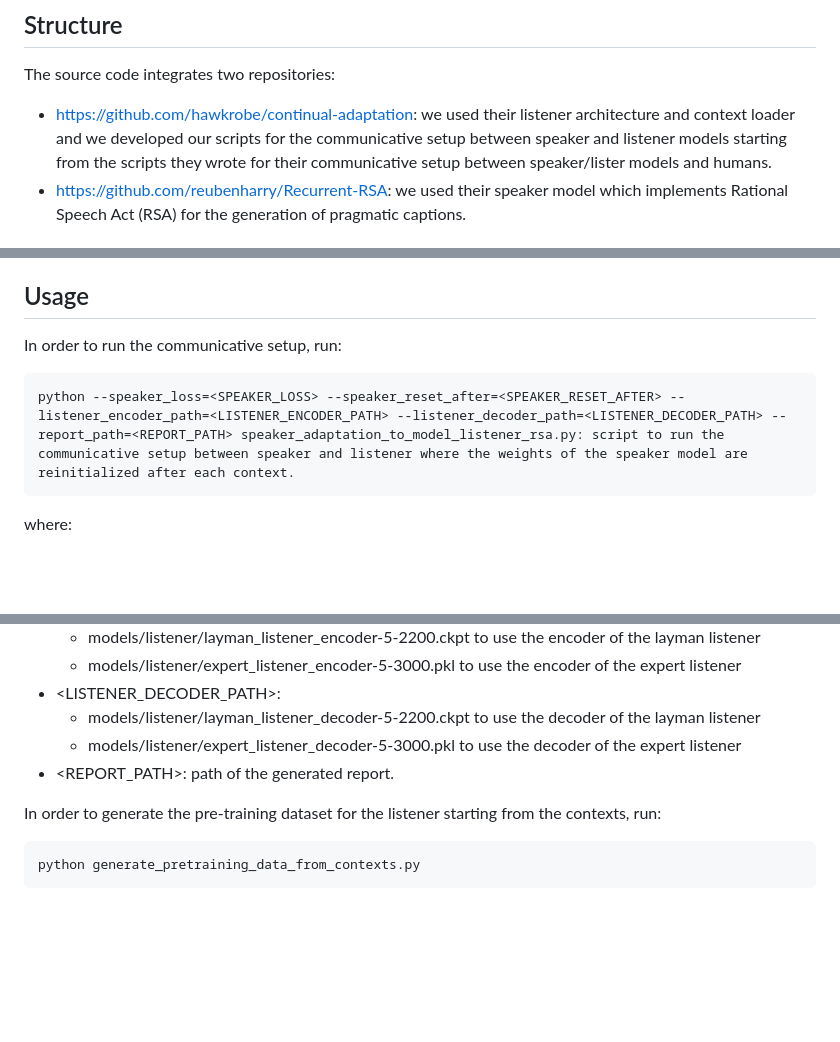
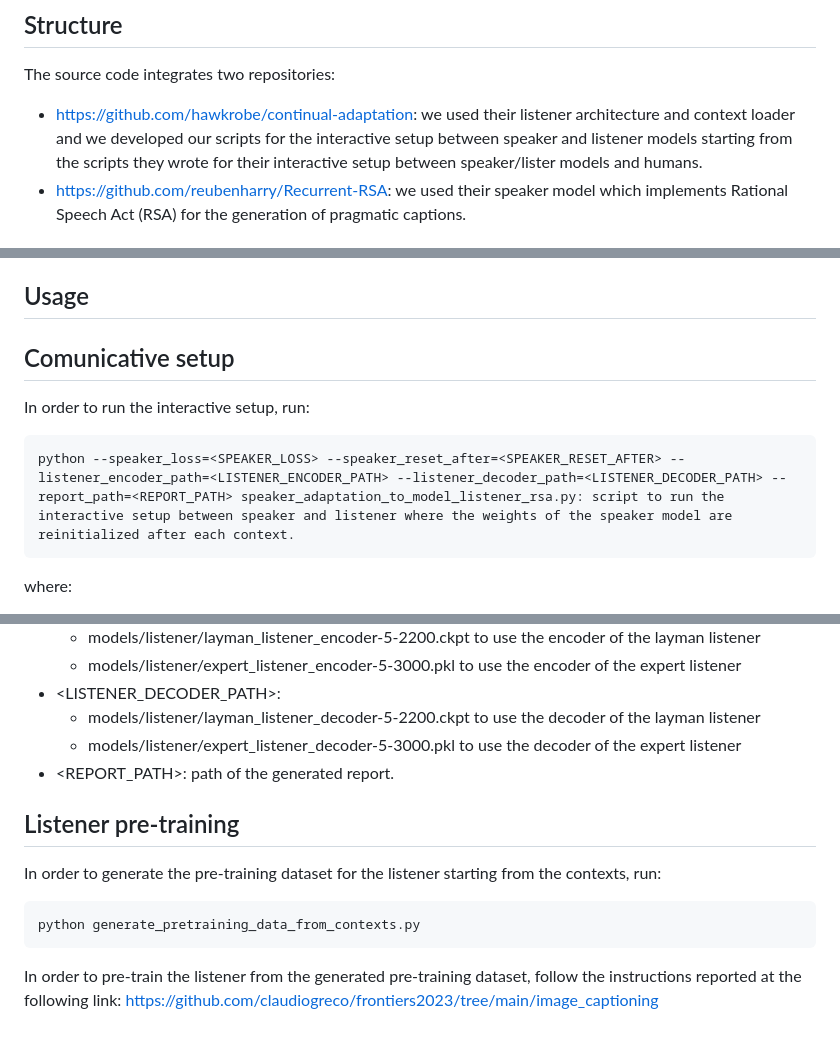
Before and after one commit to claudiogreco/frontiers2023, a Markdown page: README.md, 3 parts joined by grey strips. Rendered like a GitHub page; blank space fills up the shorter version.

Commit message:
Improved readme.

````diff
--- a/README.md
+++ b/README.md
@@ -10,7 +10,7 @@ We evaluate models based on Rational Speech Act (RSA), a likelihood loss, and a
 
 ## Structure
 The source code integrates two repositories:
-* https://github.com/hawkrobe/continual-adaptation: we used their listener architecture and context loader and we developed our scripts for the communicative setup between speaker and listener models starting from the scripts they wrote for their communicative setup between speaker/lister models and humans.
+* https://github.com/hawkrobe/continual-adaptation: we used their listener architecture and context loader and we developed our scripts for the interactive setup between speaker and listener models starting from the scripts they wrote for their interactive setup between speaker/lister models and humans.
 * https://github.com/reubenharry/Recurrent-RSA: we used their speaker model which implements Rational Speech Act (RSA) for the generation of pragmatic captions.
 
 ## Environment setup
@@ -39,9 +39,10 @@ N.B.:
 4. Extract the annotations in the annotations_trainval2014.zip archive to the "data/preprocess/annotations" folder.
 
 ## Usage
-In order to run the communicative setup, run:
+## Comunicative setup
+In order to run the interactive setup, run:
 ```
-python --speaker_loss=<SPEAKER_LOSS> --speaker_reset_after=<SPEAKER_RESET_AFTER> --listener_encoder_path=<LISTENER_ENCODER_PATH> --listener_decoder_path=<LISTENER_DECODER_PATH> --report_path=<REPORT_PATH> speaker_adaptation_to_model_listener_rsa.py: script to run the communicative setup between speaker and listener where the weights of the speaker model are reinitialized after each context.
+python --speaker_loss=<SPEAKER_LOSS> --speaker_reset_after=<SPEAKER_RESET_AFTER> --listener_encoder_path=<LISTENER_ENCODER_PATH> --listener_decoder_path=<LISTENER_DECODER_PATH> --report_path=<REPORT_PATH> speaker_adaptation_to_model_listener_rsa.py: script to run the interactive setup between speaker and listener where the weights of the speaker model are reinitialized after each context.
 ```
 
 where:
@@ -61,7 +62,11 @@ where:
   - models/listener/expert_listener_decoder-5-3000.pkl to use the decoder of the expert listener
 - <REPORT_PATH>: path of the generated report.
 
+## Listener pre-training
 In order to generate the pre-training dataset for the listener starting from the contexts, run:
 ```
 python generate_pretraining_data_from_contexts.py
 ```
+
+In order to pre-train the listener from the generated pre-training dataset, follow the instructions reported at the following link:
+https://github.com/claudiogreco/frontiers2023/tree/main/image_captioning
````
